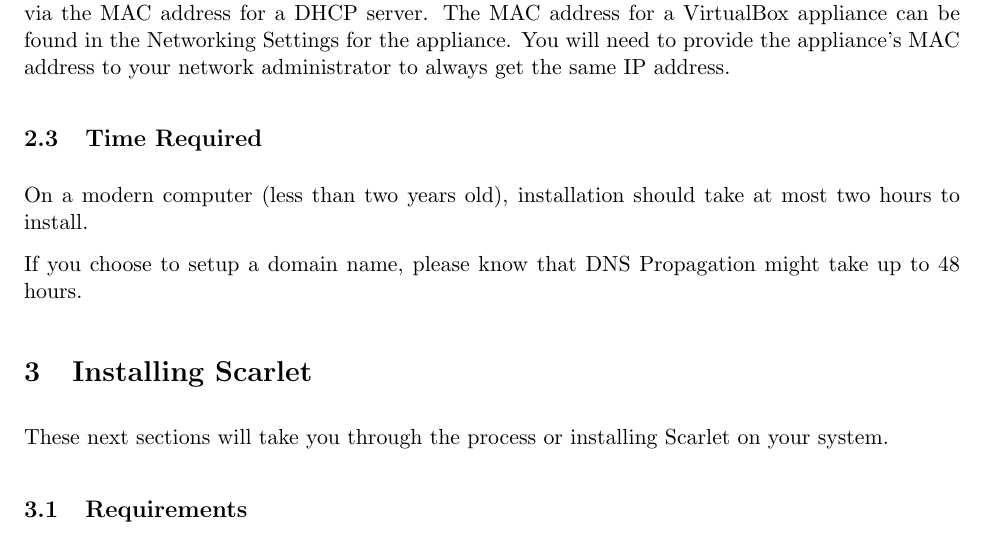
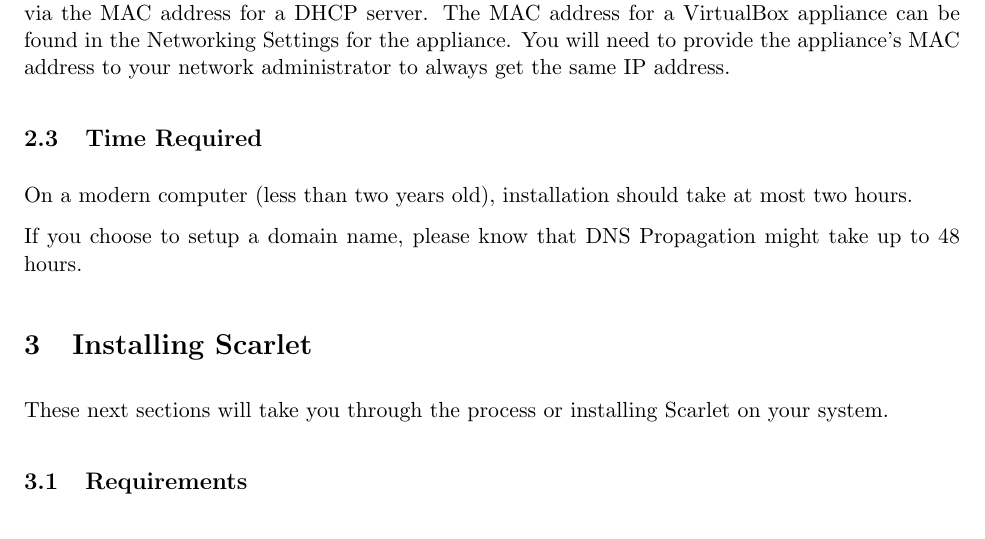
Before and after one commit to silasb/scarlet_documentation, a LaTeX document (installation_guide.tex): part of page 5 of 13, cut so that both start at the same text. Compiled offline with pdfLaTeX.

Commit message:
at most two hours.

```diff
--- a/installation_guide.tex
+++ b/installation_guide.tex
@@ -90,7 +90,7 @@
 
 \subsection{Time Required}
 
-On a modern computer (less than two years old), installation should take at most two hours to install.
+On a modern computer (less than two years old), installation should take at most two hours.
 
 If you choose to setup a domain name, please know that DNS Propagation might take up to 48 hours.
 
```
